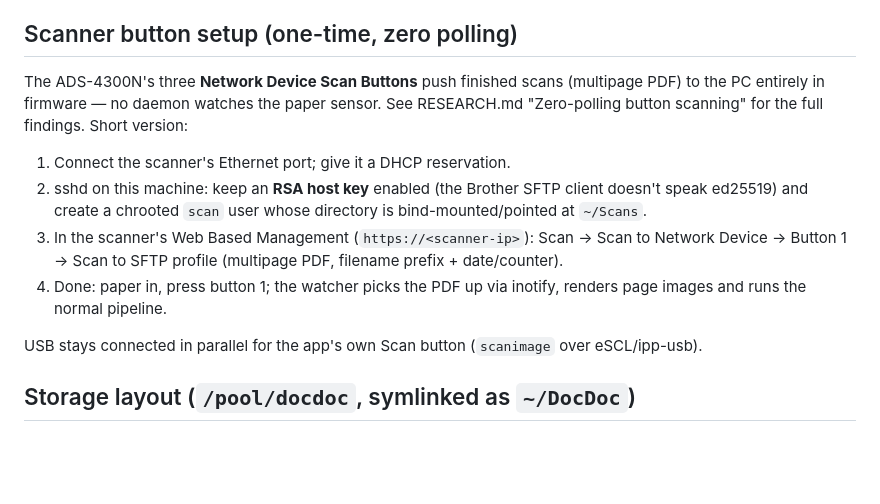
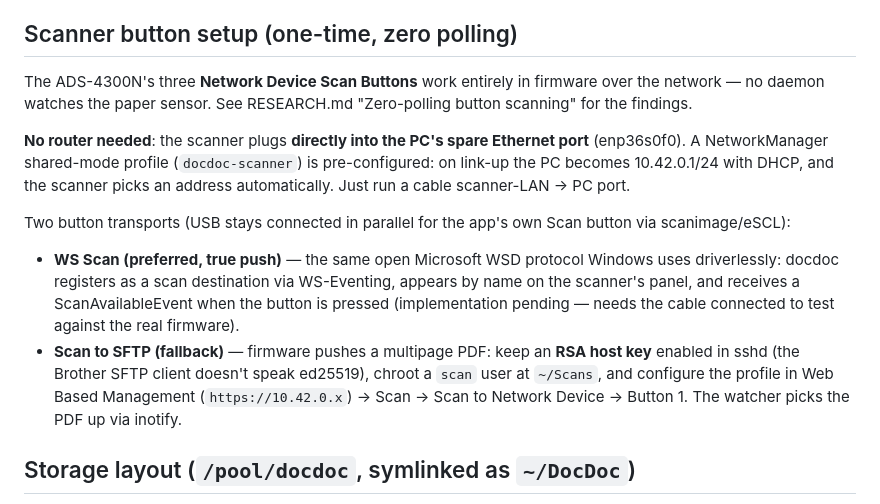
Before and after one commit to atemerev/docdoc, a Markdown page: README.md, the part around the change. GitHub-like rendering; blank space fills up the shorter version.

Commit message:
README: scanner connects directly to the PC's spare NIC (no router); WS Scan as preferred button transport

```diff
--- a/README.md
+++ b/README.md
@@ -64,23 +64,30 @@ System dependencies (spawned as CLIs): `tesseract` + tessdata_best,
 
 ## Scanner button setup (one-time, zero polling)
 
-The ADS-4300N's three **Network Device Scan Buttons** push finished scans
-(multipage PDF) to the PC entirely in firmware — no daemon watches the
-paper sensor. See RESEARCH.md "Zero-polling button scanning" for the full
-findings. Short version:
+The ADS-4300N's three **Network Device Scan Buttons** work entirely in
+firmware over the network — no daemon watches the paper sensor. See
+RESEARCH.md "Zero-polling button scanning" for the findings.
 
-1. Connect the scanner's Ethernet port; give it a DHCP reservation.
-2. sshd on this machine: keep an **RSA host key** enabled (the Brother
-   SFTP client doesn't speak ed25519) and create a chrooted `scan` user
-   whose directory is bind-mounted/pointed at `~/Scans`.
-3. In the scanner's Web Based Management (`https://<scanner-ip>`):
-   Scan → Scan to Network Device → Button 1 → Scan to SFTP profile
-   (multipage PDF, filename prefix + date/counter).
-4. Done: paper in, press button 1; the watcher picks the PDF up via
-   inotify, renders page images and runs the normal pipeline.
+**No router needed**: the scanner plugs **directly into the PC's spare
+Ethernet port** (enp36s0f0). A NetworkManager shared-mode profile
+(`docdoc-scanner`) is pre-configured: on link-up the PC becomes
+10.42.0.1/24 with DHCP, and the scanner picks an address automatically.
+Just run a cable scanner-LAN → PC port.
 
-USB stays connected in parallel for the app's own Scan button
-(`scanimage` over eSCL/ipp-usb).
+Two button transports (USB stays connected in parallel for the app's own
+Scan button via scanimage/eSCL):
+
+- **WS Scan (preferred, true push)** — the same open Microsoft WSD
+  protocol Windows uses driverlessly: docdoc registers as a scan
+  destination via WS-Eventing, appears by name on the scanner's panel,
+  and receives a ScanAvailableEvent when the button is pressed
+  (implementation pending — needs the cable connected to test against
+  the real firmware).
+- **Scan to SFTP (fallback)** — firmware pushes a multipage PDF: keep an
+  **RSA host key** enabled in sshd (the Brother SFTP client doesn't
+  speak ed25519), chroot a `scan` user at `~/Scans`, and configure the
+  profile in Web Based Management (`https://10.42.0.x`) → Scan → Scan to
+  Network Device → Button 1. The watcher picks the PDF up via inotify.
 
 ## Storage layout (`/pool/docdoc`, symlinked as `~/DocDoc`)
 
```
